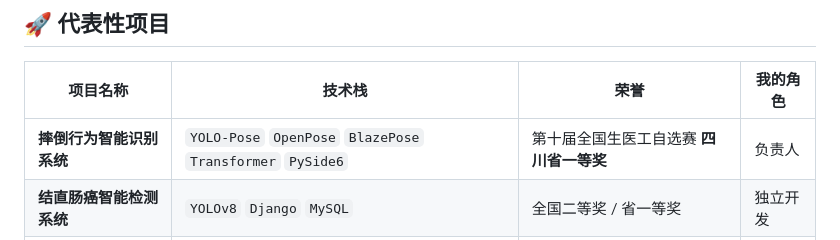
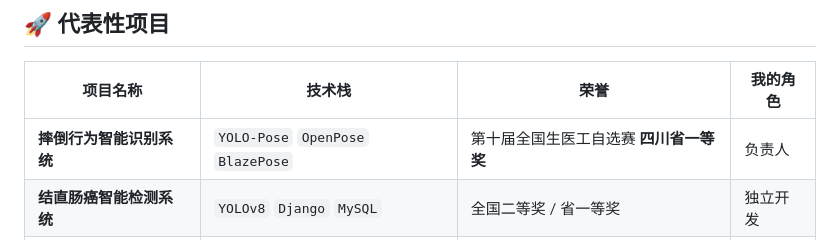
Before and after one commit to JingW-ui/JingW-ui, a Markdown page: README.md, the part around the change. Rendered like a GitHub page.

Commit message:
Remove redundant technologies from project list

```diff
--- a/README.md
+++ b/README.md
@@ -29,7 +29,7 @@
 ## 🚀 代表性项目
 | 项目名称 | 技术栈 | 荣誉 | 我的角色 |
 |---|---|---|---|
-| **摔倒行为智能识别系统** | `YOLO-Pose` `OpenPose` `BlazePose` `Transformer` `PySide6` | 第十届全国生医工自选赛 **四川省一等奖** | 负责人 |
+| **摔倒行为智能识别系统** | `YOLO-Pose` `OpenPose` `BlazePose` | 第十届全国生医工自选赛 **四川省一等奖** | 负责人 |
 | **结直肠癌智能检测系统** | `YOLOv8` `Django` `MySQL` | 全国二等奖 / 省一等奖 | 独立开发 |
 | **脑部 MRI 海马自动分割** | `nnU-Net` `3D Slicer` | 全国一等奖 | 独立开发 |
 | **C 语言在线考试系统** | `Spring Boot` `Vue` `MySQL` | 校级项目，已上线教学使用 | 后端主程 |
```
